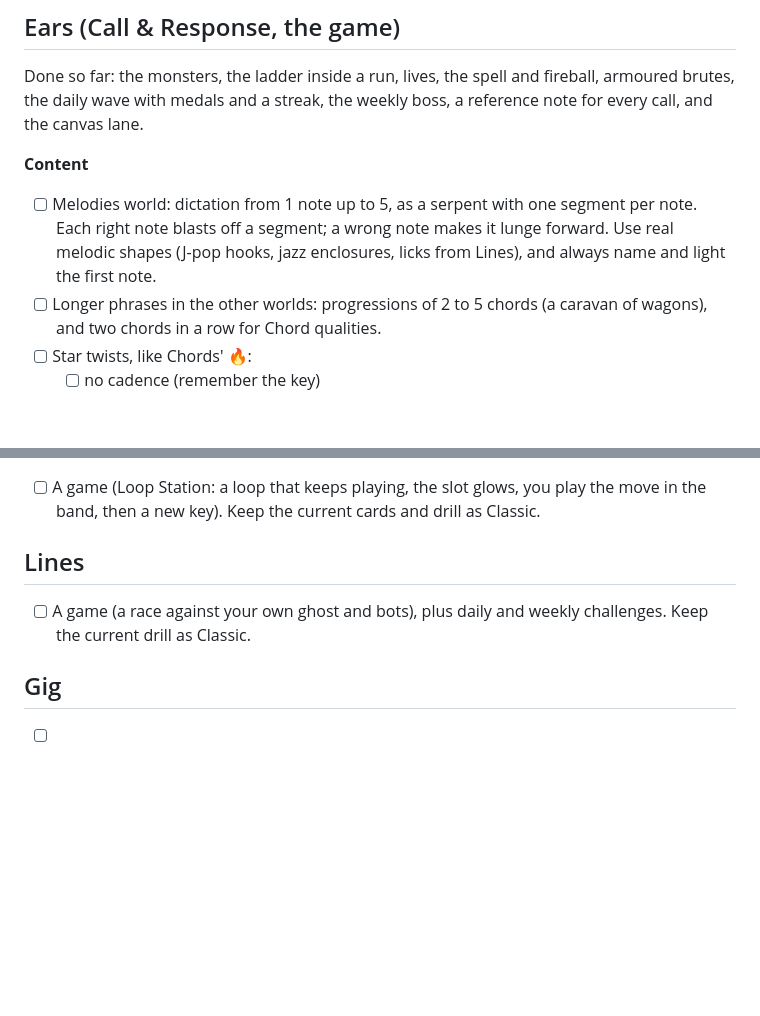
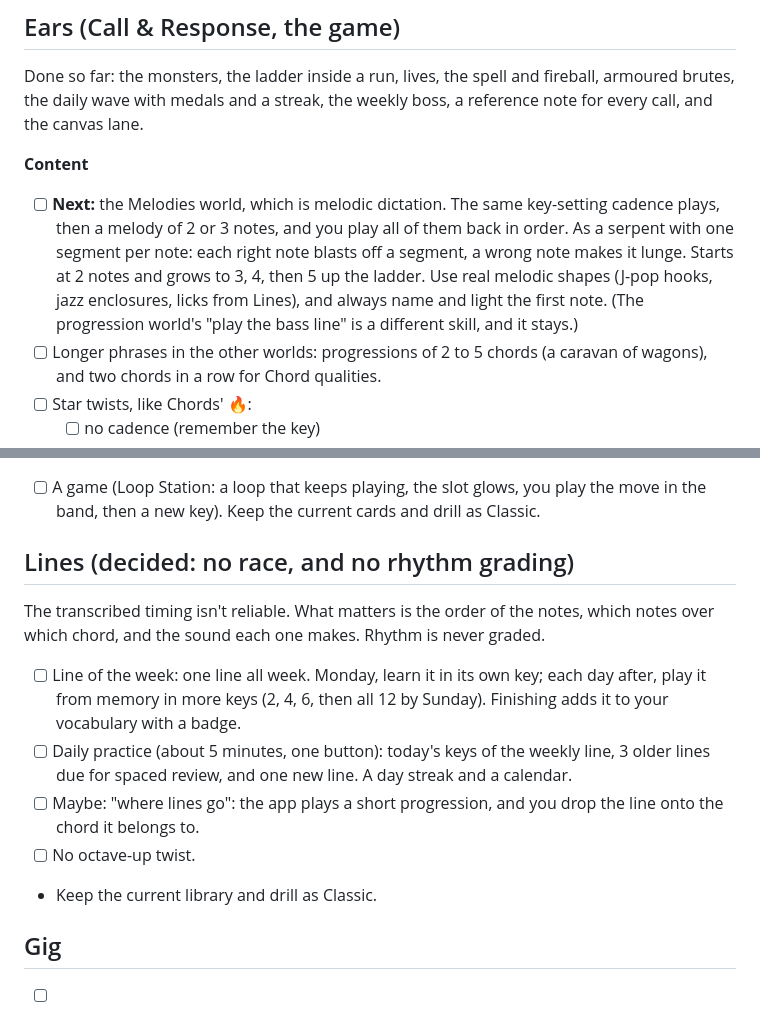
Before and after one commit to wwonjunn/JunJam, a Markdown page: TODO.md, 2 parts joined by grey strips. Drawn GitHub-style; blank space fills up the shorter version.

Commit message:
TODO: Ears melodic dictation next; Lines gets a weekly line and daily practice, no race or rhythm grading
Co-Authored-By: Claude Opus 5.5 <noreply@anthropic.com>

```diff
--- a/TODO.md
+++ b/TODO.md
@@ -5,9 +5,11 @@ Done so far: the monsters, the ladder inside a run, lives, the spell and firebal
 with medals and a streak, the weekly boss, a reference note for every call, and the canvas lane.
 
 **Content**
-- [ ] Melodies world: dictation from 1 note up to 5, as a serpent with one segment per note. Each right note
-      blasts off a segment; a wrong note makes it lunge forward. Use real melodic shapes (J-pop hooks, jazz
-      enclosures, licks from Lines), and always name and light the first note.
+- [ ] **Next:** the Melodies world, which is melodic dictation. The same key-setting cadence plays, then a melody of 2 or 3
+      notes, and you play all of them back in order. As a serpent with one segment per note: each right note blasts
+      off a segment, a wrong note makes it lunge. Starts at 2 notes and grows to 3, 4, then 5 up the ladder. Use real
+      melodic shapes (J-pop hooks, jazz enclosures, licks from Lines), and always name and light the first note.
+      (The progression world's "play the bass line" is a different skill, and it stays.)
 - [ ] Longer phrases in the other worlds: progressions of 2 to 5 chords (a caravan of wagons), and two chords in a row
       for Chord qualities.
 - [ ] Star twists, like Chords' 🔥:
@@ -47,8 +49,16 @@ with medals and a streak, the weekly boss, a reference note for every call, and
 - [ ] A game (Loop Station: a loop that keeps playing, the slot glows, you play the move in the band, then a new key).
       Keep the current cards and drill as Classic.
 
-## Lines
-- [ ] A game (a race against your own ghost and bots), plus daily and weekly challenges. Keep the current drill as Classic.
+## Lines (decided: no race, and no rhythm grading)
+The transcribed timing isn't reliable. What matters is the order of the notes, which notes over which chord, and the
+sound each one makes. Rhythm is never graded.
+- [ ] Line of the week: one line all week. Monday, learn it in its own key; each day after, play it from memory in more
+      keys (2, 4, 6, then all 12 by Sunday). Finishing adds it to your vocabulary with a badge.
+- [ ] Daily practice (about 5 minutes, one button): today's keys of the weekly line, 3 older lines due for spaced
+      review, and one new line. A day streak and a calendar.
+- [ ] Maybe: "where lines go": the app plays a short progression, and you drop the line onto the chord it belongs to.
+- [ ] No octave-up twist.
+- Keep the current library and drill as Classic.
 
 ## Gig
 - [ ] Backing track quality (parked until the AI music tools are better).
```
